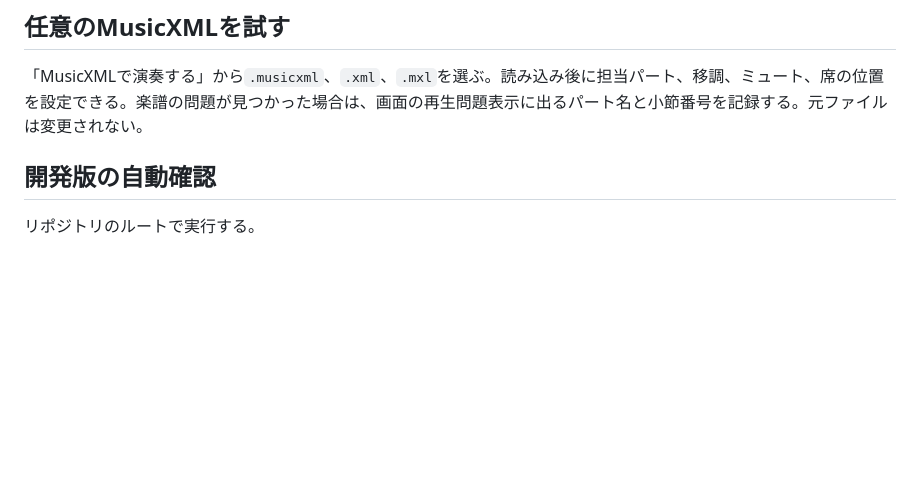
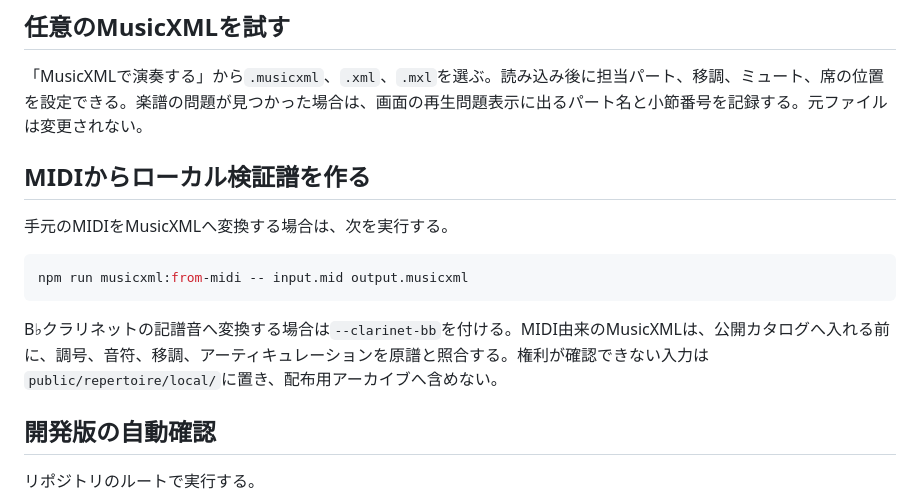
Before and after one commit to convo-certo/convo-certo-app, a Markdown page: docs/local-verification.md, the part around the change. Rendered like a GitHub page; blank space fills up the shorter version.

Commit message:
docs: document local MIDI score conversion

````diff
--- a/docs/local-verification.md
+++ b/docs/local-verification.md
@@ -26,6 +26,16 @@ ClariMateの音色、発音遅延、実演での追従精度は自動テスト
 ## 任意のMusicXMLを試す
 
 「MusicXMLで演奏する」から`.musicxml`、`.xml`、`.mxl`を選ぶ。読み込み後に担当パート、移調、ミュート、席の位置を設定できる。楽譜の問題が見つかった場合は、画面の再生問題表示に出るパート名と小節番号を記録する。元ファイルは変更されない。
+
+## MIDIからローカル検証譜を作る
+
+手元のMIDIをMusicXMLへ変換する場合は、次を実行する。
+
+```bash
+npm run musicxml:from-midi -- input.mid output.musicxml
+```
+
+B♭クラリネットの記譜音へ変換する場合は`--clarinet-bb`を付ける。MIDI由来のMusicXMLは、公開カタログへ入れる前に、調号、音符、移調、アーティキュレーションを原譜と照合する。権利が確認できない入力は`public/repertoire/local/`に置き、配布用アーカイブへ含めない。
 
 ## 開発版の自動確認
 
````
